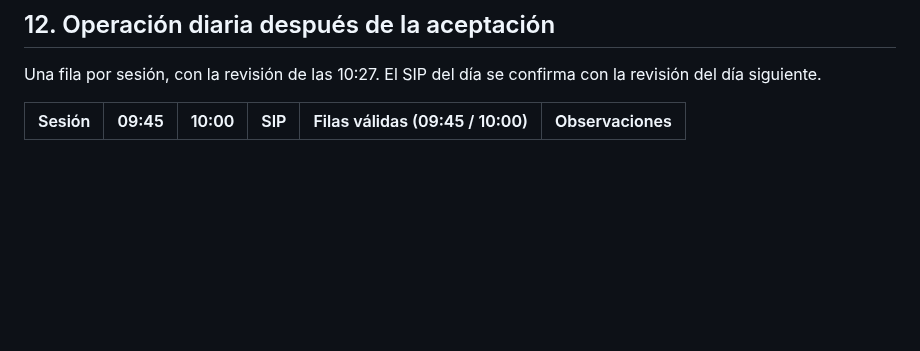
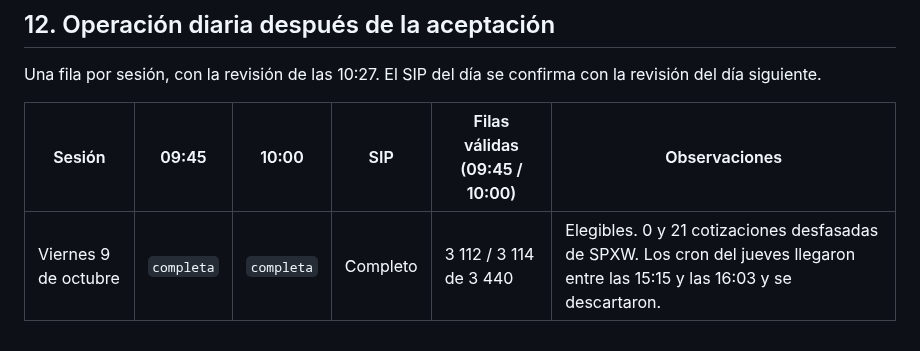
Before and after one commit to hectorcs23/QuantileFlow, a Markdown page: docs/aceptacion_operacion.md, the part around the change. GitHub-like rendering; blank space fills up the shorter version.

Commit message:
Registrar la operación del viernes 9 de octubre
Los dos cortes quedaron completos y elegibles con los controles estrictos,
y el SIP del objetivo, completo. Primera fila de la tabla de operación
diaria después de la aceptación.

Co-Authored-By: Claude Opus 5.5 <noreply@anthropic.com>
Claude-Session: https://claude.ai/code/session_01MVTiC2qjnfAFPk8krfGsdn

```diff
--- a/docs/aceptacion_operacion.md
+++ b/docs/aceptacion_operacion.md
@@ -535,3 +535,4 @@ siguiente.
 
 | Sesión | 09:45 | 10:00 | SIP | Filas válidas (09:45 / 10:00) | Observaciones |
 |---|---|---|---|---|---|
+| Viernes 9 de octubre | `completa` | `completa` | Completo | 3 112 / 3 114 de 3 440 | Elegibles. 0 y 21 cotizaciones desfasadas de SPXW. Los cron del jueves llegaron entre las 15:15 y las 16:03 y se descartaron. |
```
